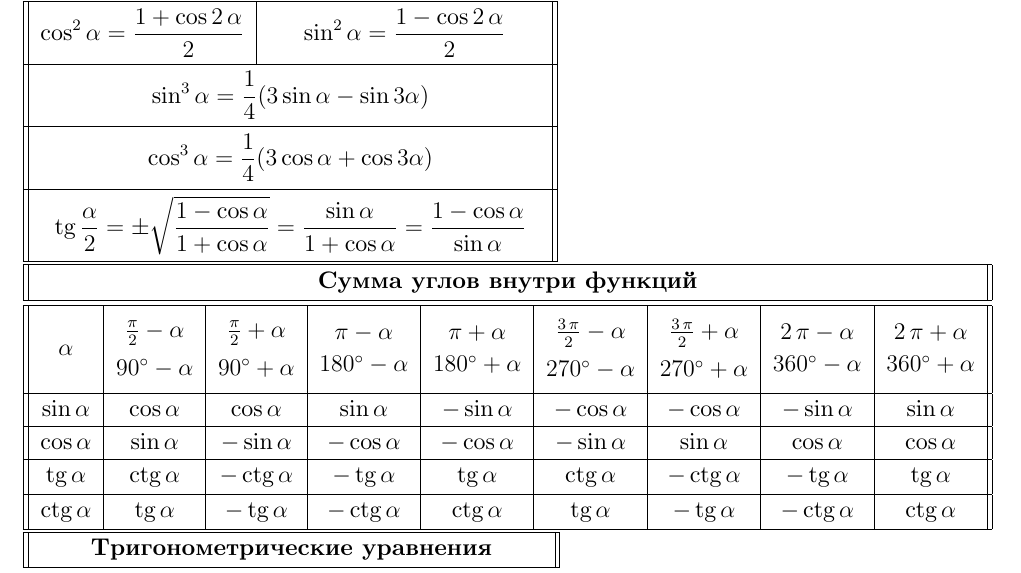
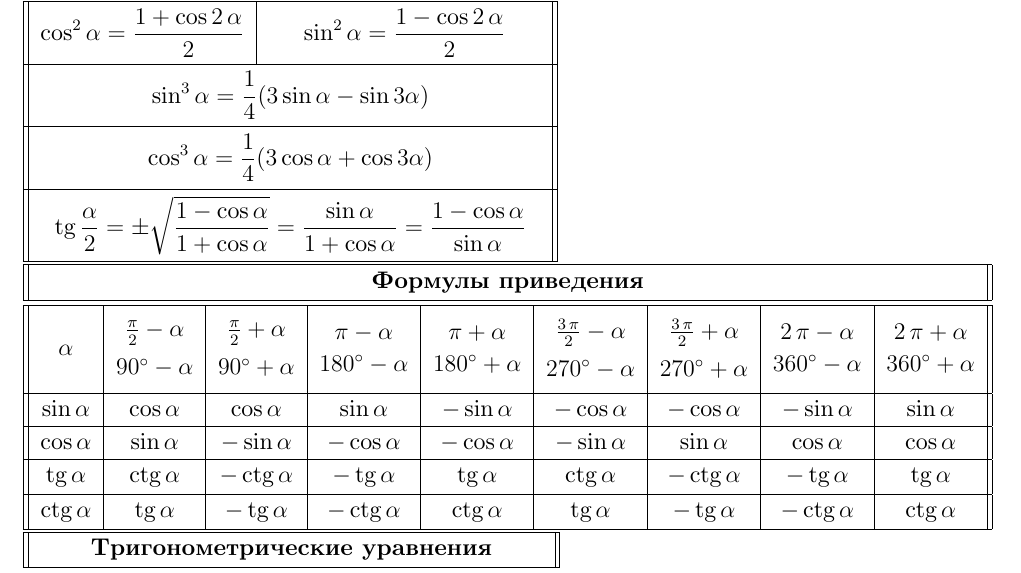
Before and after one commit to optozorax/math-formulas, a LaTeX document (main_file.tex, which reads formulas.tex): part of page 7 of 26, cut so that both start at the same text. Compiled offline with XeLaTeX; a missing font is replaced by an installed copy or a similar font.

Commit message:
fix name

```diff
--- a/formulas.tex
+++ b/formulas.tex
@@ -941,7 +941,7 @@ TODO нарисовать здесь тригонометрическую окр
 
 \begin{tabu}[t]{||c|c|c|c|c|c|c|c|c||}
 	\hline
-		\multicolumn{9}{||c||}{\textbf{Сумма углов внутри функций}} \\
+		\multicolumn{9}{||c||}{\textbf{Формулы приведения}} \\
 	\hline
 	\hline
 		$ \alpha $ &
```
Also changed, not shown: README.md, img/trig_sum.png.
